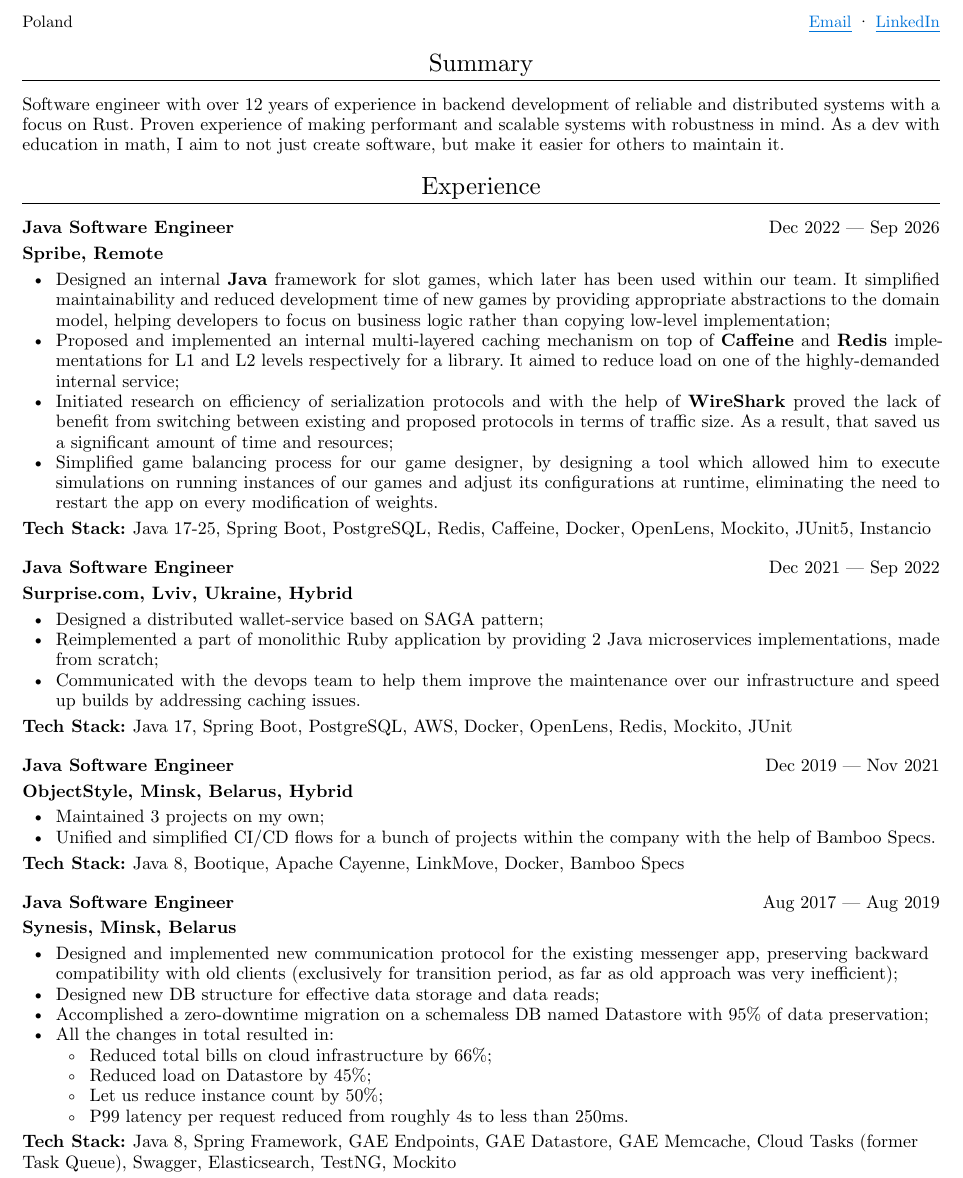
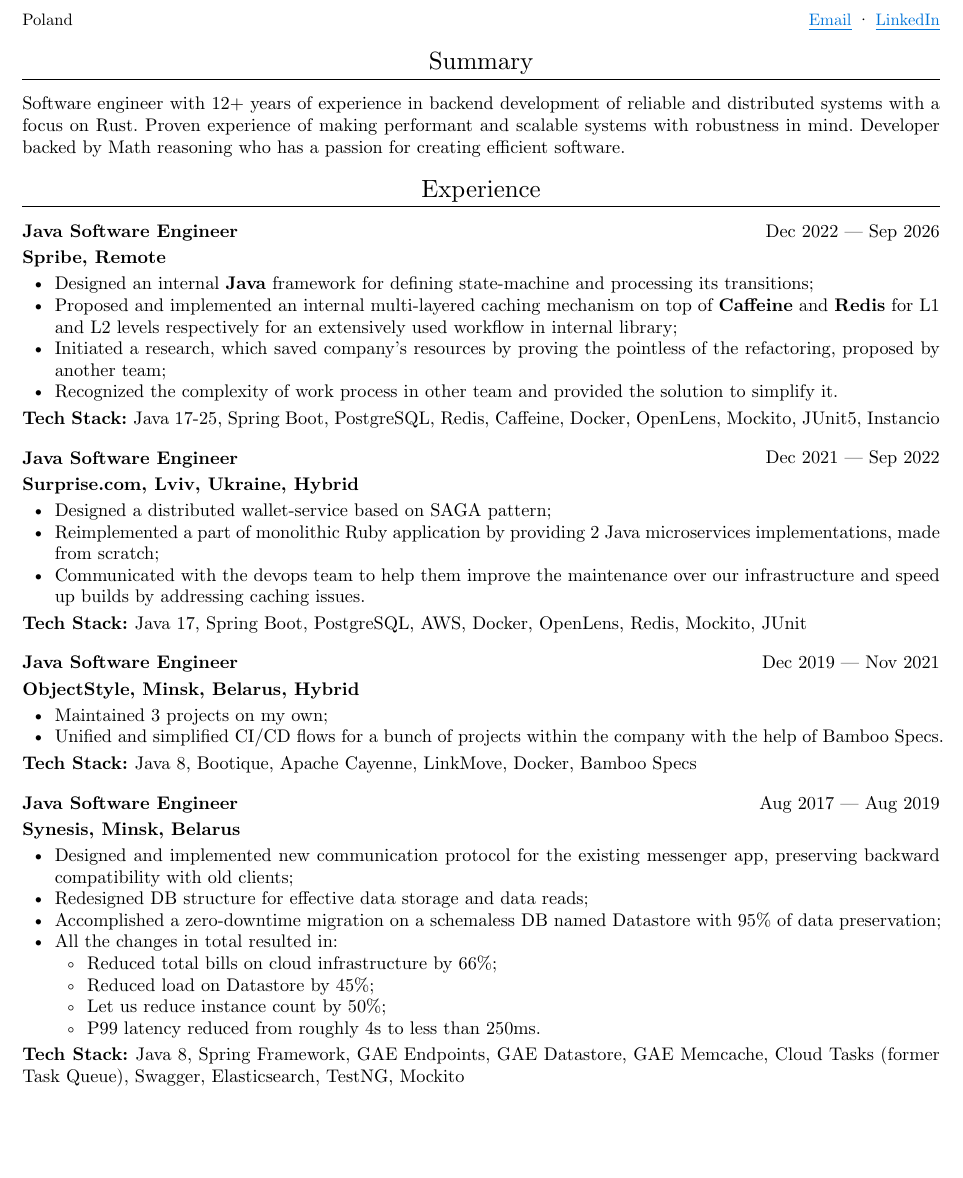
Before and after one commit to MaksimPRs/curriculum-vitae, a Typst document (cv.typ): part of page 1 of 2, cut so that both start at the same text, the shorter picture padded with empty space. The pictures show the PDF file cv.pdf that the author committed with the source.

Commit message:
Reducing bullet points

```diff
--- a/cv.typ
+++ b/cv.typ
@@ -13,7 +13,7 @@
 )
 
 #dsl.summary[
-  Software engineer with over 12 years of experience in backend development of reliable and distributed systems with a focus on Rust. Proven experience of making performant and scalable systems with robustness in mind. As a dev with education in math, I aim to not just create software, but make it easier for others to maintain it.
+      Software engineer with 12+ years of experience in backend development of reliable and distributed systems with a focus on Rust. Proven experience of making performant and scalable systems with robustness in mind. Developer backed by Math reasoning who has a passion for creating efficient software.
 ]
 
 #dsl.experience(
@@ -22,10 +22,10 @@
     company: "Spribe, Remote",
     dates: (datetime(day: 19, month: 12, year: 2022), datetime(day: 17, month: 9, year: 2026)),
     achievements: [
-      - Designed an internal *Java* framework for slot games, which later has been used within our team. It simplified maintainability and reduced development time of new games by providing appropriate abstractions to the domain model, helping developers to focus on business logic rather than copying low-level implementation;
-      - Proposed and implemented an internal multi-layered caching mechanism on top of *Caffeine* and *Redis* implementations for L1 and L2 levels respectively for a library. It aimed to reduce load on one of the highly-demanded internal service;
-      - Initiated research on efficiency of serialization protocols and with the help of *WireShark* proved the lack of benefit from switching between existing and proposed protocols in terms of traffic size. As a result, that saved us a significant amount of time and resources;
-      - Simplified game balancing process for our game designer, by designing a tool which allowed him to execute simulations on running instances of our games and adjust its configurations at runtime, eliminating the need to restart the app on every modification of weights.
+      - Designed an internal *Java* framework for defining state-machine and processing its transitions;
+      - Proposed and implemented an internal multi-layered caching mechanism on top of *Caffeine* and *Redis* for L1 and L2 levels respectively for an extensively used workflow in internal library;
+      - Initiated a research, which saved company's resources by proving the pointless of the refactoring, proposed by another team;
+      - Recognized the complexity of work process in other team and provided the solution to simplify it.
     ],
     tech-stack: ("Java 17-25", "Spring Boot", "PostgreSQL", "Redis", "Caffeine", "Docker", "OpenLens", "Mockito", "JUnit5", "Instancio"),
   ),
@@ -55,14 +55,14 @@
     company: "Synesis, Minsk, Belarus",
     dates: (datetime(day: 1, month: 8, year: 2017), datetime(day: 1, month: 8, year: 2019)),
     achievements: [
-      - Designed and implemented new communication protocol for the existing messenger app, preserving backward compatibility with old clients (exclusively for transition period, as far as old approach was very inefficient);
-      - Designed new DB structure for effective data storage and data reads;
+      - Designed and implemented new communication protocol for the existing messenger app, preserving backward compatibility with old clients;
+      - Redesigned DB structure for effective data storage and data reads;
       - Accomplished a zero-downtime migration on a schemaless DB named Datastore with 95% of data preservation;
       - All the changes in total resulted in:
         - Reduced total bills on cloud infrastructure by 66%;
         - Reduced load on Datastore by 45%;
         - Let us reduce instance count by 50%;
-        - P99 latency per request reduced from roughly 4s to less than 250ms.
+        - P99 latency reduced from roughly 4s to less than 250ms.
     ],
     tech-stack: ("Java 8", "Spring Framework", "GAE Endpoints", "GAE Datastore", "GAE Memcache", "Cloud Tasks (former Task Queue)", "Swagger", "Elasticsearch", "TestNG", "Mockito")
   ),
```
Also changed, not shown: dsl.typ (+3 -3 lines), cv.pdf, cv.typ (9 more changed lines).
